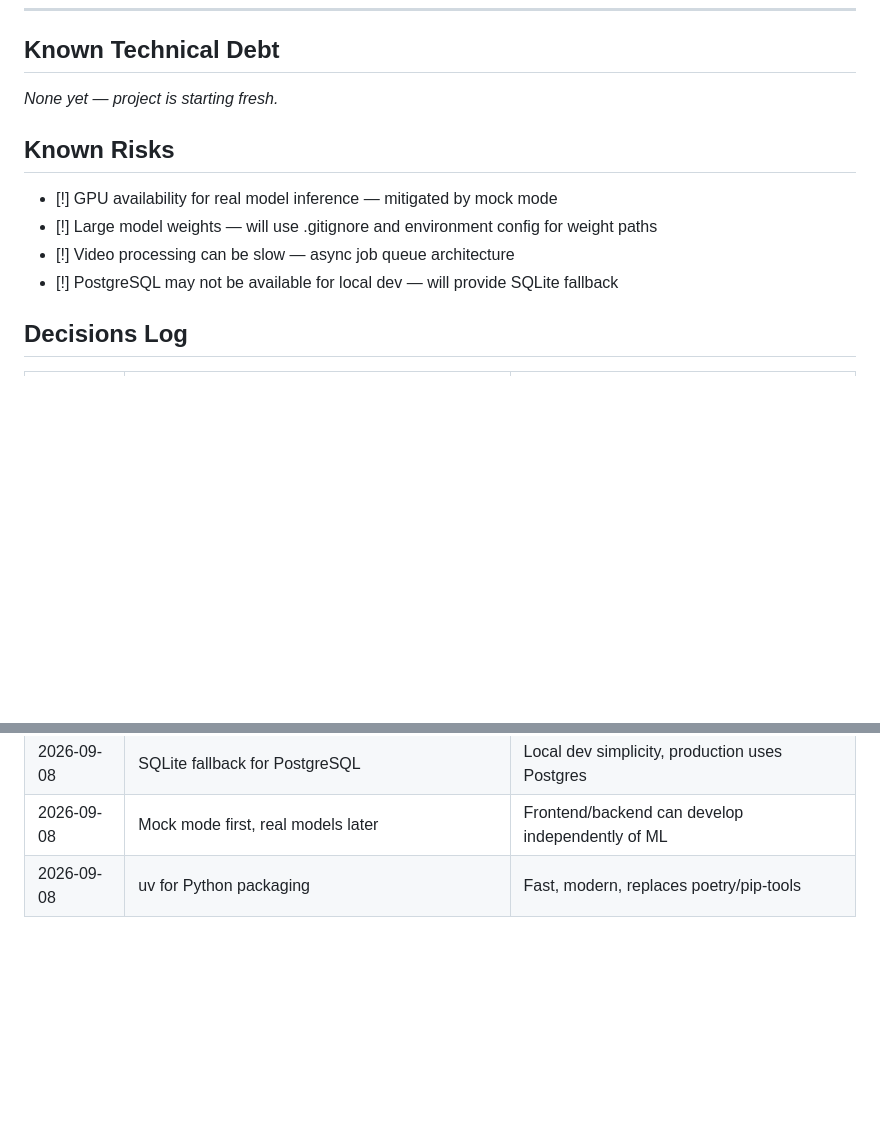
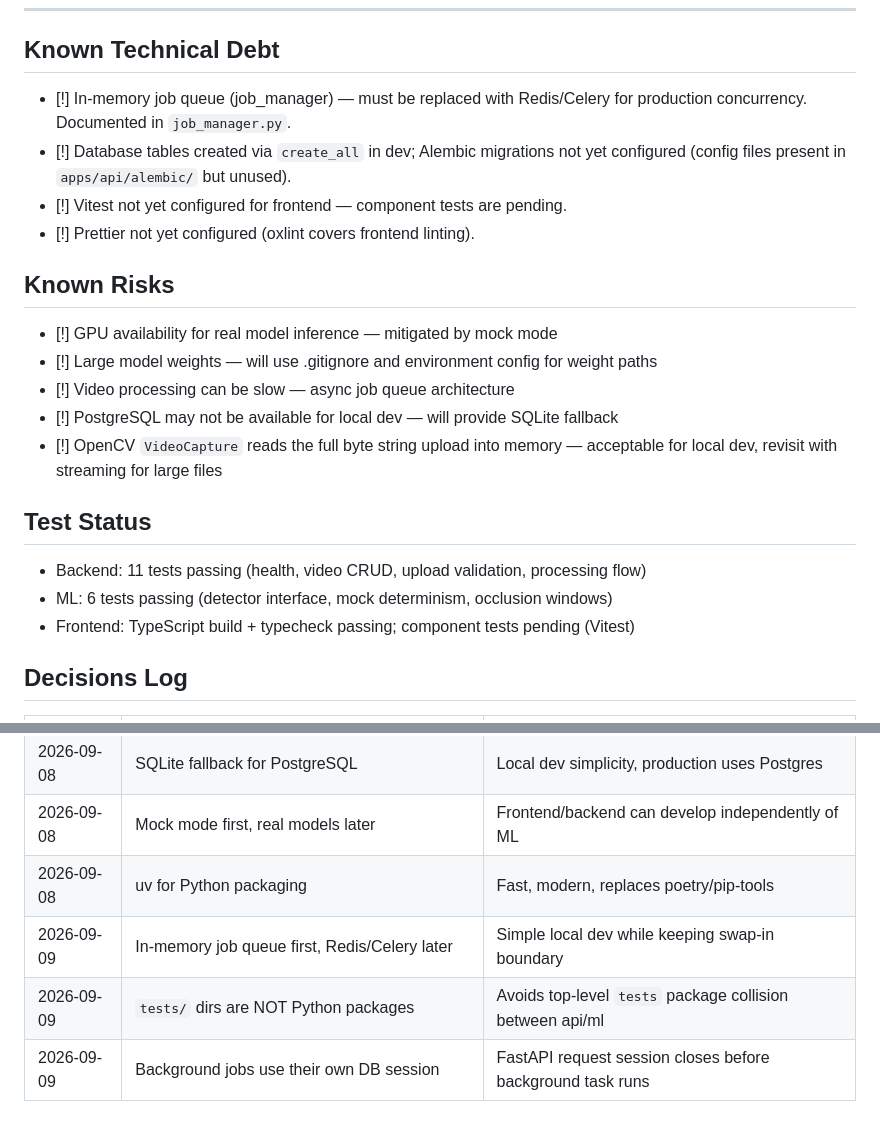
Before and after one commit to DerrickUnleashed/Mango, a Markdown page: TODO.md, 2 parts joined by grey strips. Drawn GitHub-style; blank space fills up the shorter version.

```diff
--- a/TODO.md
+++ b/TODO.md
@@ -531,7 +533,12 @@ mango/
 
 ## Known Technical Debt
 
-_None yet — project is starting fresh._
+- [!] In-memory job queue (job_manager) — must be replaced with Redis/Celery for
+      production concurrency. Documented in `job_manager.py`.
+- [!] Database tables created via `create_all` in dev; Alembic migrations not yet
+      configured (config files present in `apps/api/alembic/` but unused).
+- [!] Vitest not yet configured for frontend — component tests are pending.
+- [!] Prettier not yet configured (oxlint covers frontend linting).
 
 ## Known Risks
 
@@ -539,6 +546,14 @@ _None yet — project is starting fresh._
 - [!] Large model weights — will use .gitignore and environment config for weight paths
 - [!] Video processing can be slow — async job queue architecture
 - [!] PostgreSQL may not be available for local dev — will provide SQLite fallback
+- [!] OpenCV `VideoCapture` reads the full byte string upload into memory — acceptable
+      for local dev, revisit with streaming for large files
+
+## Test Status
+
+- Backend: 11 tests passing (health, video CRUD, upload validation, processing flow)
+- ML: 6 tests passing (detector interface, mock determinism, occlusion windows)
+- Frontend: TypeScript build + typecheck passing; component tests pending (Vitest)
 
 ## Decisions Log
 
@@ -550,3 +565,6 @@ _None yet — project is starting fresh._
 | 2026-09-08 | SQLite fallback for PostgreSQL | Local dev simplicity, production uses Postgres |
 | 2026-09-08 | Mock mode first, real models later | Frontend/backend can develop independently of ML |
 | 2026-09-08 | uv for Python packaging | Fast, modern, replaces poetry/pip-tools |
+| 2026-09-09 | In-memory job queue first, Redis/Celery later | Simple local dev while keeping swap-in boundary |
+| 2026-09-09 | `tests/` dirs are NOT Python packages | Avoids top-level `tests` package collision between api/ml |
+| 2026-09-09 | Background jobs use their own DB session | FastAPI request session closes before background task runs |
```
Also changed, not shown: other parts of TODO.md (+34 -32 lines).
